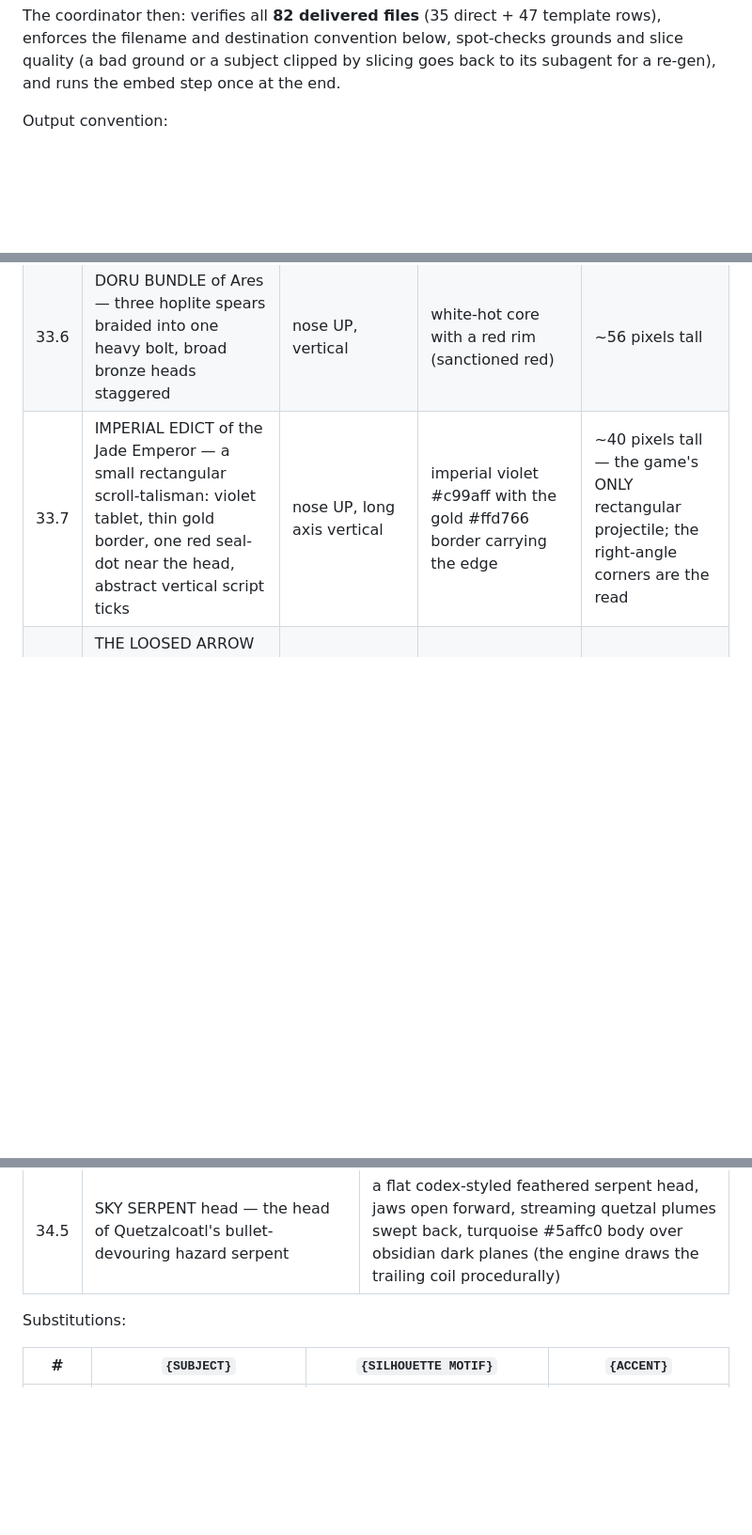
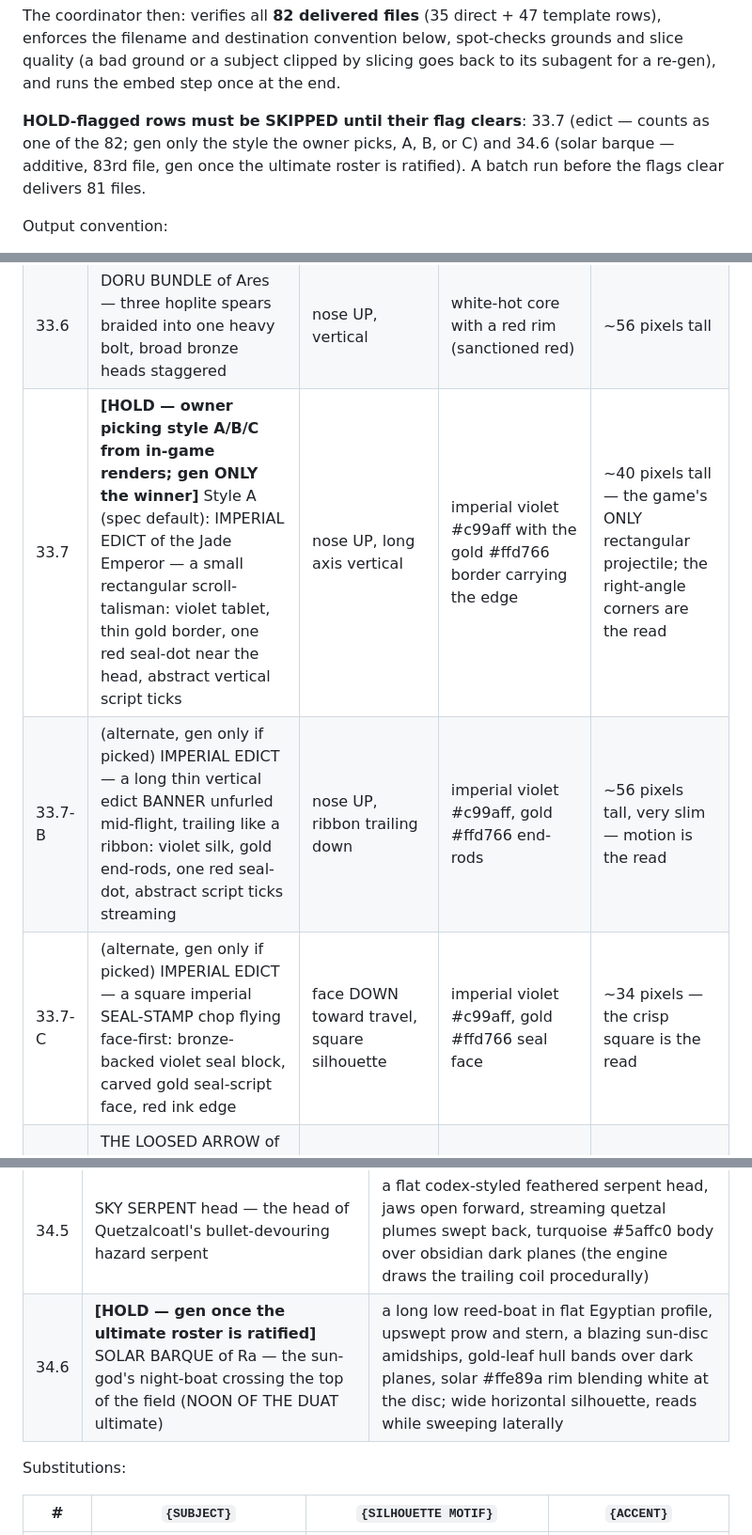
Before and after one commit to kangofthecastle/goldwake, a Markdown page: art/PROMPTS.md, 3 parts joined by grey strips. Shown at 94% size. Rendered like a GitHub page; blank space fills up the shorter version.

Commit message:
PROMPTS.md: edict style alternates + solar barque, HOLD-flagged
33.7 edict held pending the owner's A/B/C pick from in-game renders, with
banner (B) and seal-stamp (C) alternates appended; 34.6 Ra solar barque added
for the NOON OF THE DUAT ultimate, held on roster ratification. Coordinator
skip rule + count math added.

Co-Authored-By: Claude Fable 5 <noreply@anthropic.com>

```diff
--- a/art/PROMPTS.md
+++ b/art/PROMPTS.md
@@ -62,6 +62,11 @@ template rows), enforces the filename and destination convention below,
 spot-checks grounds and slice quality (a bad ground or a subject clipped by
 slicing goes back to its subagent for a re-gen), and runs the embed step once
 at the end.
+
+**HOLD-flagged rows must be SKIPPED until their flag clears**: 33.7 (edict —
+counts as one of the 82; gen only the style the owner picks, A, B, or C) and
+34.6 (solar barque — additive, 83rd file, gen once the ultimate roster is
+ratified). A batch run before the flags clear delivers 81 files.
 
 Output convention:
 - **Filename**: `<prompt#>[-<row#>]-<slug>.png`, e.g. `16-odin.png`,
@@ -866,7 +871,9 @@ Substitutions:
 | 33.4 | AKONTIA of Ares — a slim thrown war-javelin with a small bronze leaf-point | nose UP, vertical | ember red, dark and smouldering (sanctioned red) | ~44 pixels tall, very slim |
 | 33.5 | XIPHOS of Ares — a leaf-bladed short sword with the classic waisted swell profile, short cross-guard | nose UP, vertical | arterial red #ff5a6e with a bronze hilt glint (sanctioned red) | ~44 pixels tall |
 | 33.6 | DORU BUNDLE of Ares — three hoplite spears braided into one heavy bolt, broad bronze heads staggered | nose UP, vertical | white-hot core with a red rim (sanctioned red) | ~56 pixels tall |
-| 33.7 | IMPERIAL EDICT of the Jade Emperor — a small rectangular scroll-talisman: violet tablet, thin gold border, one red seal-dot near the head, abstract vertical script ticks | nose UP, long axis vertical | imperial violet #c99aff with the gold #ffd766 border carrying the edge | ~40 pixels tall — the game's ONLY rectangular projectile; the right-angle corners are the read |
+| 33.7 | **[HOLD — owner picking style A/B/C from in-game renders; gen ONLY the winner]** Style A (spec default): IMPERIAL EDICT of the Jade Emperor — a small rectangular scroll-talisman: violet tablet, thin gold border, one red seal-dot near the head, abstract vertical script ticks | nose UP, long axis vertical | imperial violet #c99aff with the gold #ffd766 border carrying the edge | ~40 pixels tall — the game's ONLY rectangular projectile; the right-angle corners are the read |
+| 33.7-B | (alternate, gen only if picked) IMPERIAL EDICT — a long thin vertical edict BANNER unfurled mid-flight, trailing like a ribbon: violet silk, gold end-rods, one red seal-dot, abstract script ticks streaming | nose UP, ribbon trailing down | imperial violet #c99aff, gold #ffd766 end-rods | ~56 pixels tall, very slim — motion is the read |
+| 33.7-C | (alternate, gen only if picked) IMPERIAL EDICT — a square imperial SEAL-STAMP chop flying face-first: bronze-backed violet seal block, carved gold seal-script face, red ink edge | face DOWN toward travel, square silhouette | imperial violet #c99aff, gold #ffd766 seal face | ~34 pixels — the crisp square is the read |
 | 33.8 | THE LOOSED ARROW of Artemis — a great moon-silver hunting arrow, bright white head, two long trailing fletches | nose UP, vertical | moon-silver blending to white at the head | ~64 pixels tall |
 | 33.9 | RUYI JINGU BANG, Wukong's wish-fulfilling staff — one long, perfectly straight dark-iron staff with thick burnished gold bands at both ends and a hairline gold seam down its length | vertical, full length filling the frame | gold #ffd766 on the bands, warm-white edge light down the dark shaft | must read as a clean hard-edged rectangle at any height — it is slammed down as a pillar |
 
@@ -901,6 +908,7 @@ Substitutions:
 | 34.3 | THUNDER-COURT STORM-CLOUD — one of the Jade Emperor's twin Leigong judgment clouds | a wide dark roiling cumulus slab, deep violet-black puffs edged in imperial violet #c99aff, a gold #ffd766 lightning under-flicker glowing in its belly |
 | 34.4 | ZHAOYAOJING — the demon-revealing mirror of MIRROR REFLECTION | a small round burnished bronze disc hung frontally like an icon, gold #ffd766 rim, a faint cold gleam crossing its polished face, short mounting tassel below |
 | 34.5 | SKY SERPENT head — the head of Quetzalcoatl's bullet-devouring hazard serpent | a flat codex-styled feathered serpent head, jaws open forward, streaming quetzal plumes swept back, turquoise #5affc0 body over obsidian dark planes (the engine draws the trailing coil procedurally) |
+| 34.6 | **[HOLD — gen once the ultimate roster is ratified]** SOLAR BARQUE of Ra — the sun-god's night-boat crossing the top of the field (NOON OF THE DUAT ultimate) | a long low reed-boat in flat Egyptian profile, upswept prow and stern, a blazing sun-disc amidships, gold-leaf hull bands over dark planes, solar #ffe89a rim blending white at the disc; wide horizontal silhouette, reads while sweeping laterally |
 
 Substitutions:
 
```
